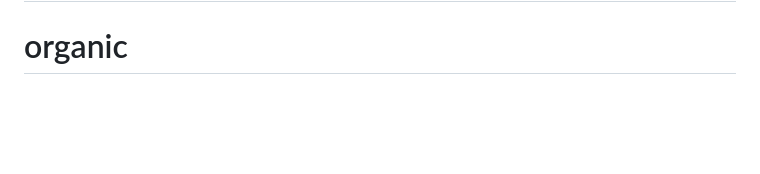
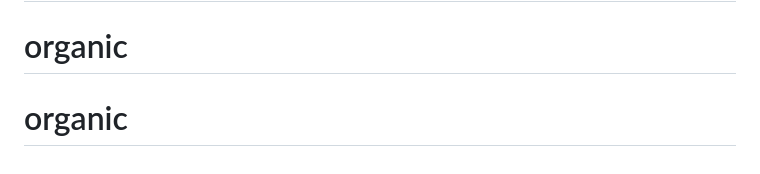
Before and after one commit to M-Saleh-Hassan/organic, a Markdown page: README.md, the part around the change. Rendered like a GitHub page; blank space fills up the shorter version.

```diff
--- a/README.md
+++ b/README.md
@@ -67,3 +67,4 @@ If you discover a security vulnerability within Laravel, please send an e-mail t
 The Laravel framework is open-sourced software licensed under the [MIT license](https://opensource.org/licenses/MIT).
 # organic
 # organic
+# organic
```
